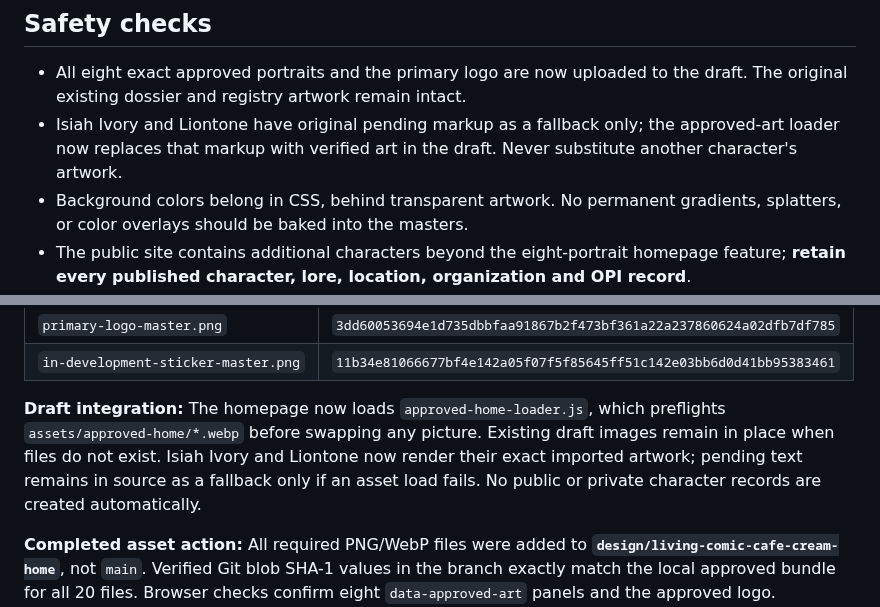
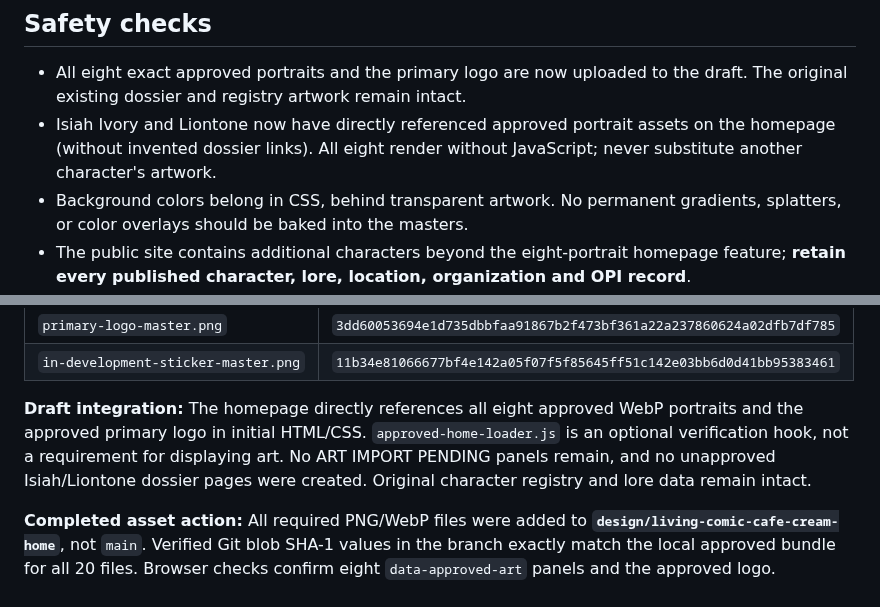
Before and after one commit to OldRootHQ/project-dorsey-dpi, a Markdown page: docs/living-comic-approved-asset-import.md, 2 parts joined by grey strips. GitHub-like rendering.

Commit message:
Document direct no-JavaScript rendering of approved homepage artwork

```diff
--- a/docs/living-comic-approved-asset-import.md
+++ b/docs/living-comic-approved-asset-import.md
@@ -33,7 +33,7 @@ Corresponding `-master.png` files must also be preserved **byte-for-byte** in th
 
 ## Safety checks
 - All eight exact approved portraits and the primary logo are now uploaded to the draft. The original existing dossier and registry artwork remain intact.
-- Isiah Ivory and Liontone have original pending markup as a fallback only; the approved-art loader now replaces that markup with verified art in the draft. Never substitute another character's artwork.
+- Isiah Ivory and Liontone now have directly referenced approved portrait assets on the homepage (without invented dossier links). All eight render without JavaScript; never substitute another character's artwork.
 - Background colors belong in CSS, behind transparent artwork. No permanent gradients, splatters, or color overlays should be baked into the masters.
 - The public site contains additional characters beyond the eight-portrait homepage feature; **retain every published character, lore, location, organization and OPI record**.
 - Preserve the interactive `#techGlobe` element and its JS on Locations.
@@ -57,7 +57,7 @@ Corresponding `-master.png` files must also be preserved **byte-for-byte** in th
 | `primary-logo-master.png` | `3dd60053694e1d735dbbfaa91867b2f473bf361a22a237860624a02dfb7df785` |
 | `in-development-sticker-master.png` | `11b34e81066677bf4e142a05f07f5f85645ff51c142e03bb6d0d41bb95383461` |
 
-**Draft integration:** The homepage now loads `approved-home-loader.js`, which preflights `assets/approved-home/*.webp` before swapping any picture. Existing draft images remain in place when files do not exist. Isiah Ivory and Liontone now render their exact imported artwork; pending text remains in source as a fallback only if an asset load fails. No public or private character records are created automatically.
+**Draft integration:** The homepage directly references all eight approved WebP portraits and the approved primary logo in initial HTML/CSS. `approved-home-loader.js` is an optional verification hook, not a requirement for displaying art. No ART IMPORT PENDING panels remain, and no unapproved Isiah/Liontone dossier pages were created. Original character registry and lore data remain intact.
 
 **Completed asset action:** All required PNG/WebP files were added to **`design/living-comic-cafe-cream-home`**, not `main`. Verified Git blob SHA-1 values in the branch exactly match the local approved bundle for all 20 files. Browser checks confirm eight `data-approved-art` panels and the approved logo. Desktop/phone visual review and final creator launch approval remain required.
 
```
